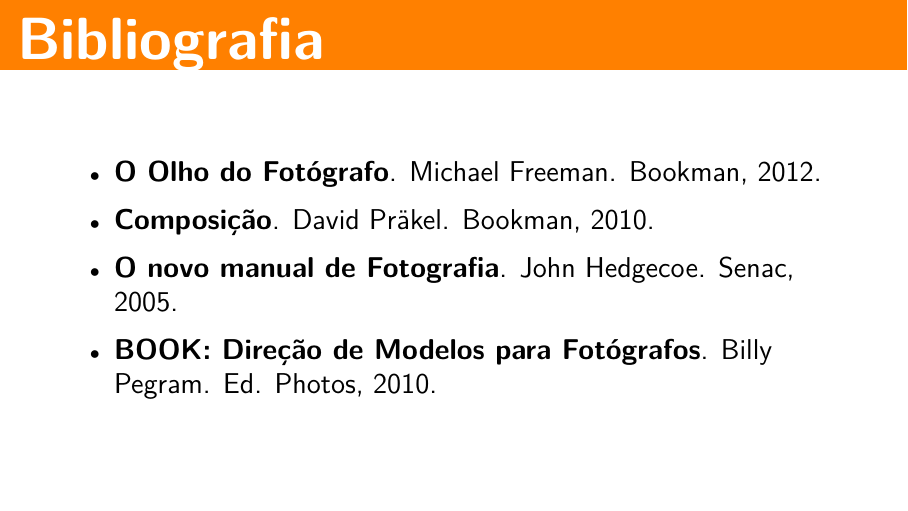
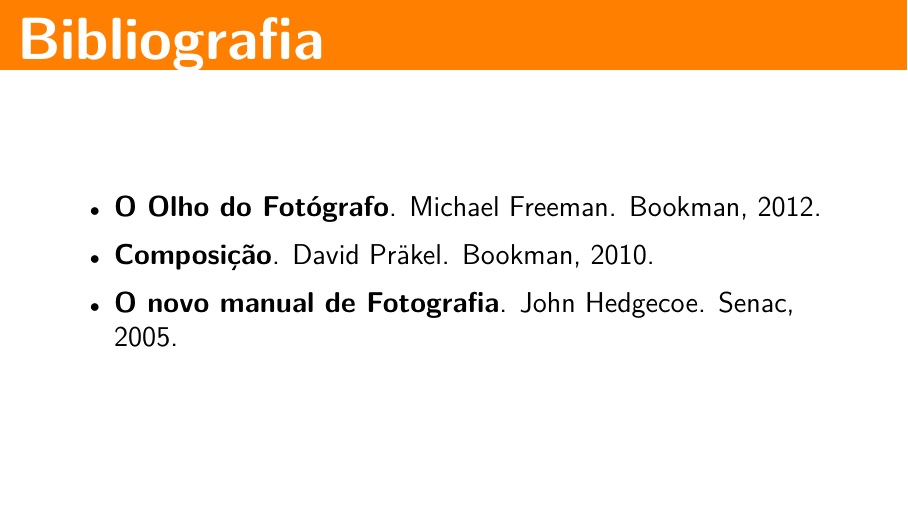
Before and after one commit to rafasgj/photo-intro, LaTeX slides (photo_composition.tex): page 39 of 39. Compiled offline with LuaLaTeX.

Commit message:
Removida bibliografia não utilizada.

```diff
--- a/photo_composition.tex
+++ b/photo_composition.tex
@@ -336,7 +336,6 @@
       \item \textbf{O Olho do Fotógrafo}. Michael Freeman. Bookman, 2012.
       \item \textbf{Composição}. David Präkel. Bookman, 2010.
       \item \textbf{O novo manual de Fotografia}. John Hedgecoe. Senac, 2005.
-      \item \textbf{BOOK: Direção de Modelos para Fotógrafos}. Billy Pegram. Ed. Photos, 2010.
     \end{itemize}
 \end{frame}
 
```
